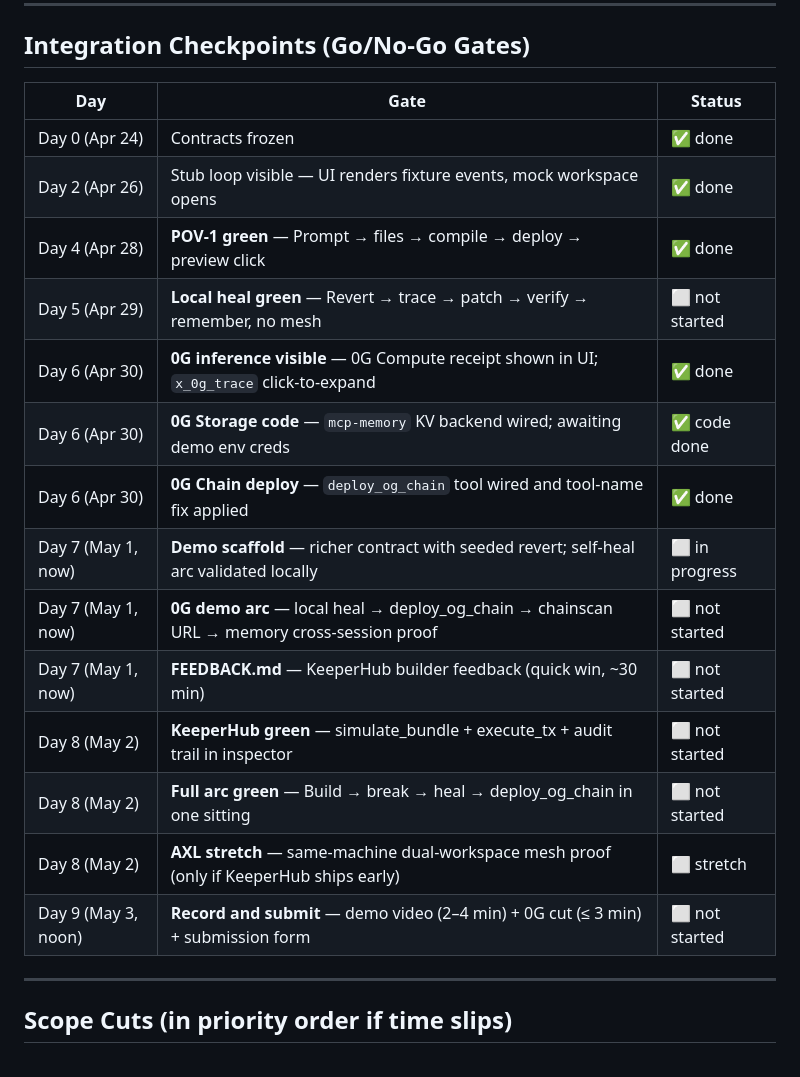
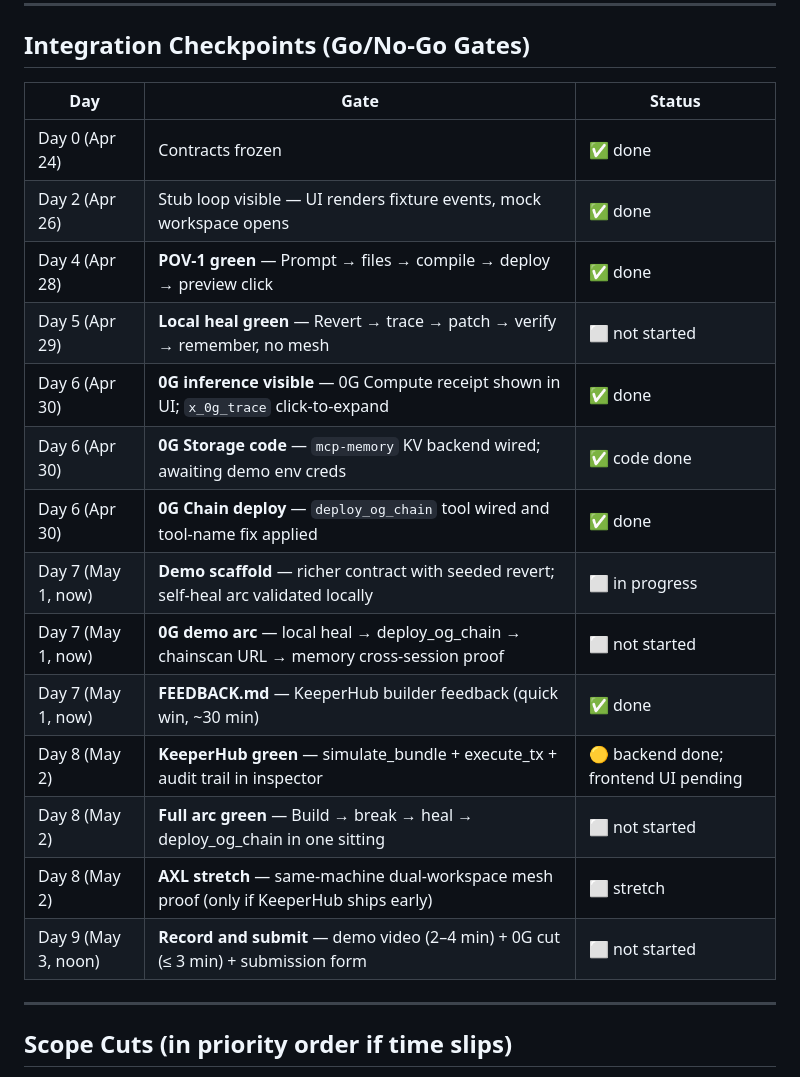
Before and after one commit to WhyAsh5114/Crucible, a Markdown page: todo.md, the part around one of its changes. Rendered like a GitHub page.

```diff
--- a/todo.md
+++ b/todo.md
@@ -201,22 +210,22 @@
 
 ## Integration Checkpoints (Go/No-Go Gates)
 
-| Day                 | Gate                                                                                        | Status         |
-| ------------------- | ------------------------------------------------------------------------------------------- | -------------- |
-| Day 0 (Apr 24)      | Contracts frozen                                                                            | ✅ done        |
-| Day 2 (Apr 26)      | Stub loop visible — UI renders fixture events, mock workspace opens                         | ✅ done        |
-| Day 4 (Apr 28)      | **POV-1 green** — Prompt → files → compile → deploy → preview click                         | ✅ done        |
-| Day 5 (Apr 29)      | **Local heal green** — Revert → trace → patch → verify → remember, no mesh                  | ⬜ not started |
-| Day 6 (Apr 30)      | **0G inference visible** — 0G Compute receipt shown in UI; `x_0g_trace` click-to-expand     | ✅ done        |
-| Day 6 (Apr 30)      | **0G Storage code** — `mcp-memory` KV backend wired; awaiting demo env creds                | ✅ code done   |
-| Day 6 (Apr 30)      | **0G Chain deploy** — `deploy_og_chain` tool wired and tool-name fix applied                | ✅ done        |
-| Day 7 (May 1, now)  | **Demo scaffold** — richer contract with seeded revert; self-heal arc validated locally     | ⬜ in progress |
-| Day 7 (May 1, now)  | **0G demo arc** — local heal → deploy_og_chain → chainscan URL → memory cross-session proof | ⬜ not started |
-| Day 7 (May 1, now)  | **FEEDBACK.md** — KeeperHub builder feedback (quick win, ~30 min)                           | ⬜ not started |
-| Day 8 (May 2)       | **KeeperHub green** — simulate_bundle + execute_tx + audit trail in inspector               | ⬜ not started |
-| Day 8 (May 2)       | **Full arc green** — Build → break → heal → deploy_og_chain in one sitting                  | ⬜ not started |
-| Day 8 (May 2)       | **AXL stretch** — same-machine dual-workspace mesh proof (only if KeeperHub ships early)    | ⬜ stretch     |
-| Day 9 (May 3, noon) | **Record and submit** — demo video (2–4 min) + 0G cut (≤ 3 min) + submission form           | ⬜ not started |
+| Day                 | Gate                                                                                        | Status                               |
+| ------------------- | ------------------------------------------------------------------------------------------- | ------------------------------------ |
+| Day 0 (Apr 24)      | Contracts frozen                                                                            | ✅ done                              |
+| Day 2 (Apr 26)      | Stub loop visible — UI renders fixture events, mock workspace opens                         | ✅ done                              |
+| Day 4 (Apr 28)      | **POV-1 green** — Prompt → files → compile → deploy → preview click                         | ✅ done                              |
+| Day 5 (Apr 29)      | **Local heal green** — Revert → trace → patch → verify → remember, no mesh                  | ⬜ not started                       |
+| Day 6 (Apr 30)      | **0G inference visible** — 0G Compute receipt shown in UI; `x_0g_trace` click-to-expand     | ✅ done                              |
+| Day 6 (Apr 30)      | **0G Storage code** — `mcp-memory` KV backend wired; awaiting demo env creds                | ✅ code done                         |
+| Day 6 (Apr 30)      | **0G Chain deploy** — `deploy_og_chain` tool wired and tool-name fix applied                | ✅ done                              |
+| Day 7 (May 1, now)  | **Demo scaffold** — richer contract with seeded revert; self-heal arc validated locally     | ⬜ in progress                       |
+| Day 7 (May 1, now)  | **0G demo arc** — local heal → deploy_og_chain → chainscan URL → memory cross-session proof | ⬜ not started                       |
+| Day 7 (May 1, now)  | **FEEDBACK.md** — KeeperHub builder feedback (quick win, ~30 min)                           | ✅ done                              |
+| Day 8 (May 2)       | **KeeperHub green** — simulate_bundle + execute_tx + audit trail in inspector               | 🟡 backend done; frontend UI pending |
+| Day 8 (May 2)       | **Full arc green** — Build → break → heal → deploy_og_chain in one sitting                  | ⬜ not started                       |
+| Day 8 (May 2)       | **AXL stretch** — same-machine dual-workspace mesh proof (only if KeeperHub ships early)    | ⬜ stretch                           |
+| Day 9 (May 3, noon) | **Record and submit** — demo video (2–4 min) + 0G cut (≤ 3 min) + submission form           | ⬜ not started                       |
 
 ---
 
```
Also changed, not shown: other parts of todo.md (+23 -14 lines).
